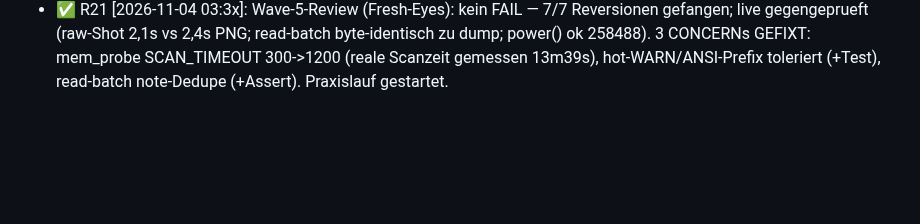
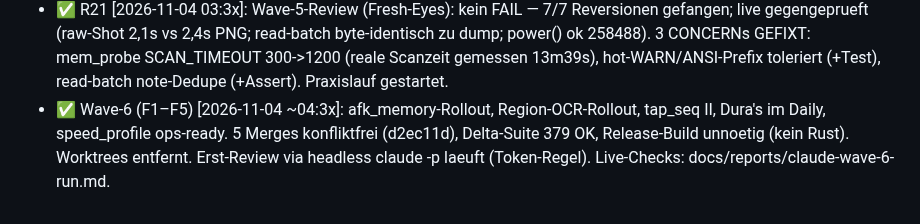
Before and after one commit to SiLeet/spectre, a Markdown page: TODOS.md, the part around the change. GitHub-like rendering; blank space fills up the shorter version.

Commit message:
docs(todos): wave-6 merged (F1-F5), headless review running

```diff
--- a/TODOS.md
+++ b/TODOS.md
@@ -1259,3 +1259,8 @@ Resonance-Heroes-74-vs-RL-80-Widerspruch bleibt beobachtungsrelevant.
   byte-identisch zu dump; power() ok 258488). 3 CONCERNs GEFIXT: mem_probe
   SCAN_TIMEOUT 300->1200 (reale Scanzeit gemessen 13m39s), hot-WARN/ANSI-Prefix
   toleriert (+Test), read-batch note-Dedupe (+Assert). Praxislauf gestartet.
+- ✅ Wave-6 (F1–F5) [2026-11-04 ~04:3x]: afk_memory-Rollout, Region-OCR-Rollout,
+  tap_seq II, Dura's im Daily, speed_profile ops-ready. 5 Merges konfliktfrei
+  (d2ec11d), Delta-Suite 379 OK, Release-Build unnoetig (kein Rust). Worktrees
+  entfernt. Erst-Review via headless claude -p laeuft (Token-Regel). Live-Checks:
+  docs/reports/claude-wave-6-run.md.
```
